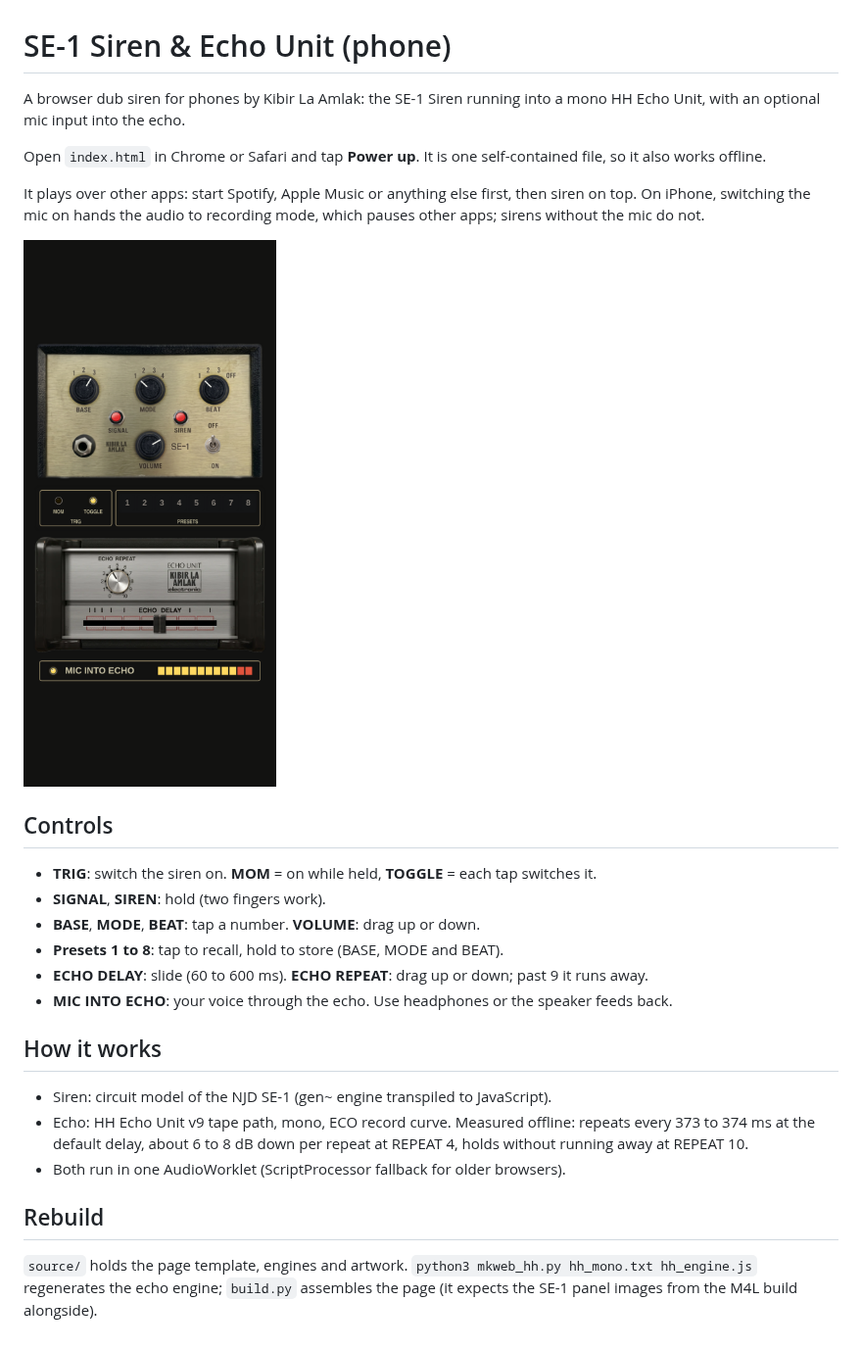
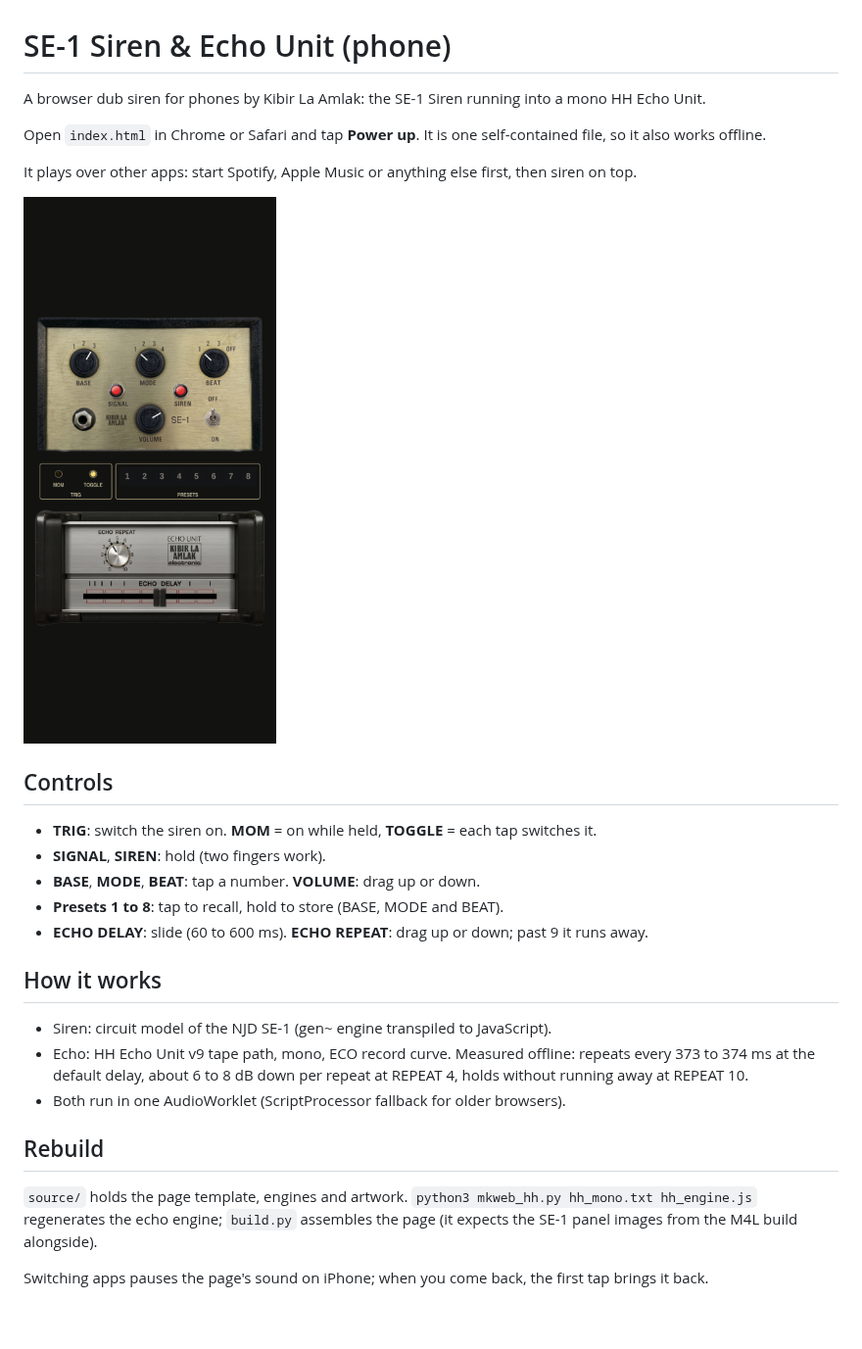
Before and after one commit to jthomas0811/Synare-beta, a Markdown page: se1-siren-echo/README.md, the part around the change. Shown at 98% size. GitHub-like rendering; pictures changed too: se1-siren-echo/screenshot.png.

```diff
--- a/se1-siren-echo/README.md
+++ b/se1-siren-echo/README.md
@@ -1,10 +1,10 @@
 # SE-1 Siren & Echo Unit (phone)
 
-A browser dub siren for phones by Kibir La Amlak: the SE-1 Siren running into a mono HH Echo Unit, with an optional mic input into the echo.
+A browser dub siren for phones by Kibir La Amlak: the SE-1 Siren running into a mono HH Echo Unit.
 
 Open `index.html` in Chrome or Safari and tap **Power up**. It is one self-contained file, so it also works offline.
 
-It plays over other apps: start Spotify, Apple Music or anything else first, then siren on top. On iPhone, switching the mic on hands the audio to recording mode, which pauses other apps; sirens without the mic do not.
+It plays over other apps: start Spotify, Apple Music or anything else first, then siren on top.
 
 ![screenshot](screenshot.png)
 
@@ -15,7 +15,6 @@ It plays over other apps: start Spotify, Apple Music or anything else first, the
 - **BASE**, **MODE**, **BEAT**: tap a number. **VOLUME**: drag up or down.
 - **Presets 1 to 8**: tap to recall, hold to store (BASE, MODE and BEAT).
 - **ECHO DELAY**: slide (60 to 600 ms). **ECHO REPEAT**: drag up or down; past 9 it runs away.
-- **MIC INTO ECHO**: your voice through the echo. Use headphones or the speaker feeds back.
 
 ## How it works
 
@@ -26,3 +25,5 @@ It plays over other apps: start Spotify, Apple Music or anything else first, the
 ## Rebuild
 
 `source/` holds the page template, engines and artwork. `python3 mkweb_hh.py hh_mono.txt hh_engine.js` regenerates the echo engine; `build.py` assembles the page (it expects the SE-1 panel images from the M4L build alongside).
+
+Switching apps pauses the page's sound on iPhone; when you come back, the first tap brings it back.
```
Also changed, not shown: 2 other files.
